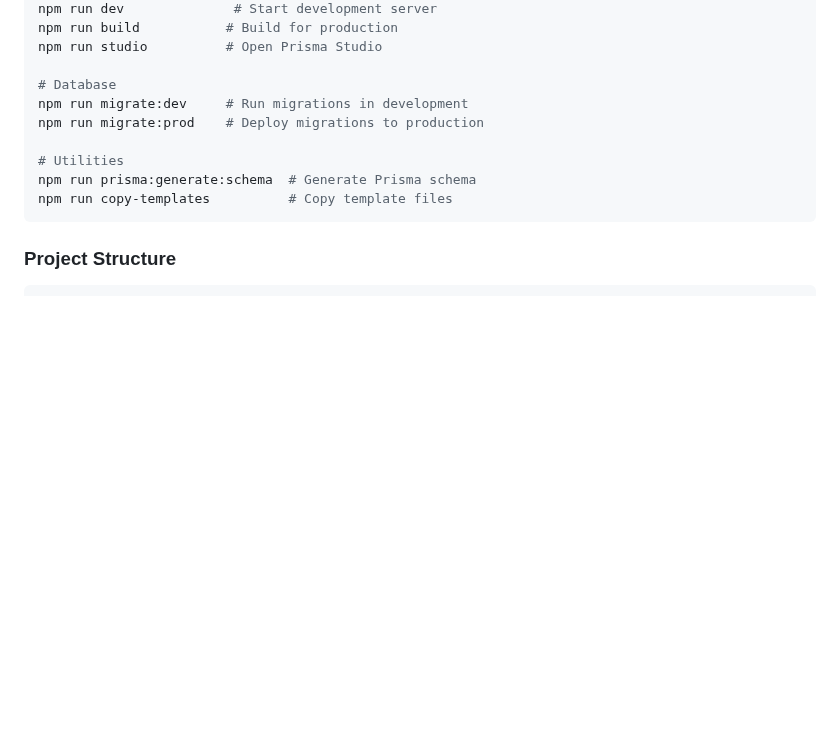
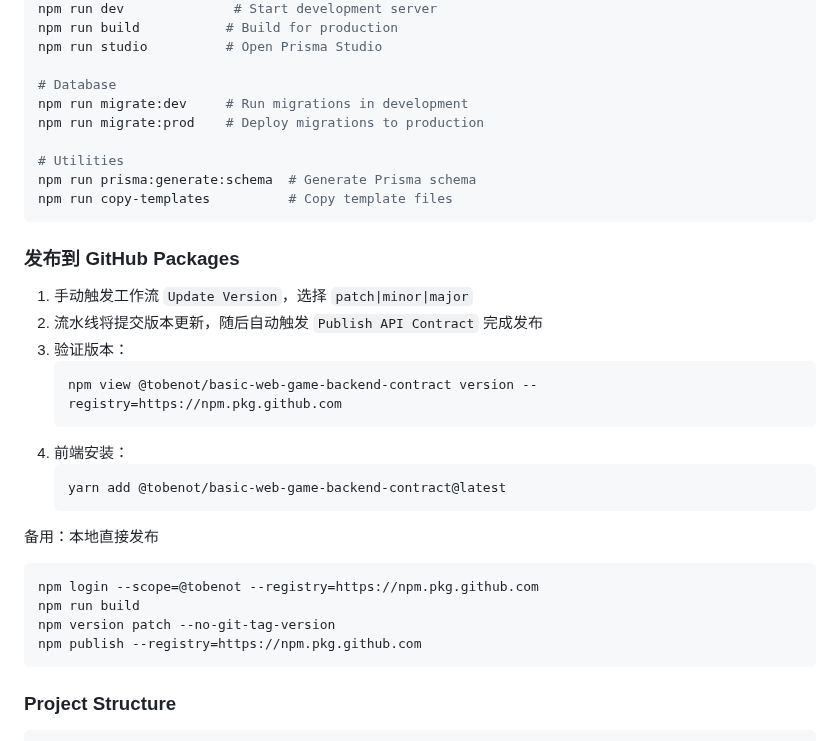
Before and after one commit to tobenot/Basic-Web-Game-Backend, a Markdown page: README.md, the part around the change. Drawn GitHub-style; blank space fills up the shorter version.

````diff
--- a/README.md
+++ b/README.md
@@ -118,6 +118,27 @@ npm run prisma:generate:schema  # Generate Prisma schema
 npm run copy-templates          # Copy template files
 ```
 
+### 发布到 GitHub Packages
+
+1. 手动触发工作流 `Update Version`，选择 `patch|minor|major`
+2. 流水线将提交版本更新，随后自动触发 `Publish API Contract` 完成发布
+3. 验证版本：
+   ```bash
+   npm view @tobenot/basic-web-game-backend-contract version --registry=https://npm.pkg.github.com
+   ```
+4. 前端安装：
+   ```bash
+   yarn add @tobenot/basic-web-game-backend-contract@latest
+   ```
+
+备用：本地直接发布
+```bash
+npm login --scope=@tobenot --registry=https://npm.pkg.github.com
+npm run build
+npm version patch --no-git-tag-version
+npm publish --registry=https://npm.pkg.github.com
+```
+
 ### Project Structure
 
 ```
````
Also changed, not shown: docx/tutorial/50_type_sync_npm.md (+60 -91 lines).
